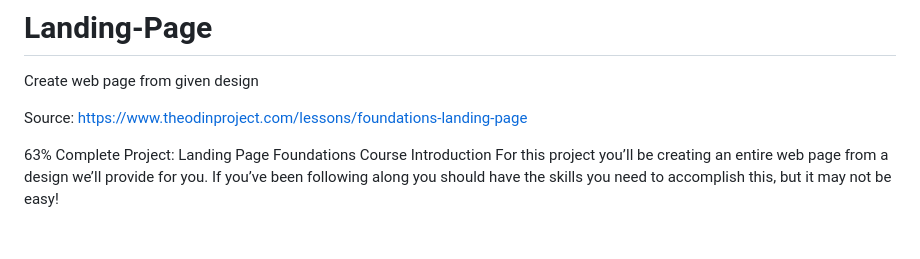
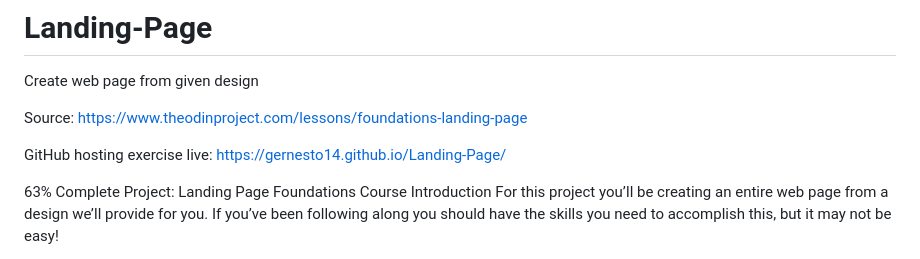
Before and after one commit to gernesto14/Landing-Page, a Markdown page: README.md, the part around the change. Rendered like a GitHub page; blank space fills up the shorter version.

Commit message:
added live page hosted on GitHub

```diff
--- a/README.md
+++ b/README.md
@@ -2,6 +2,9 @@
 Create web page from given design
 
 Source: https://www.theodinproject.com/lessons/foundations-landing-page
+
+GitHub hosting exercise live:
+ https://gernesto14.github.io/Landing-Page/
 
 
 63% Complete
```
